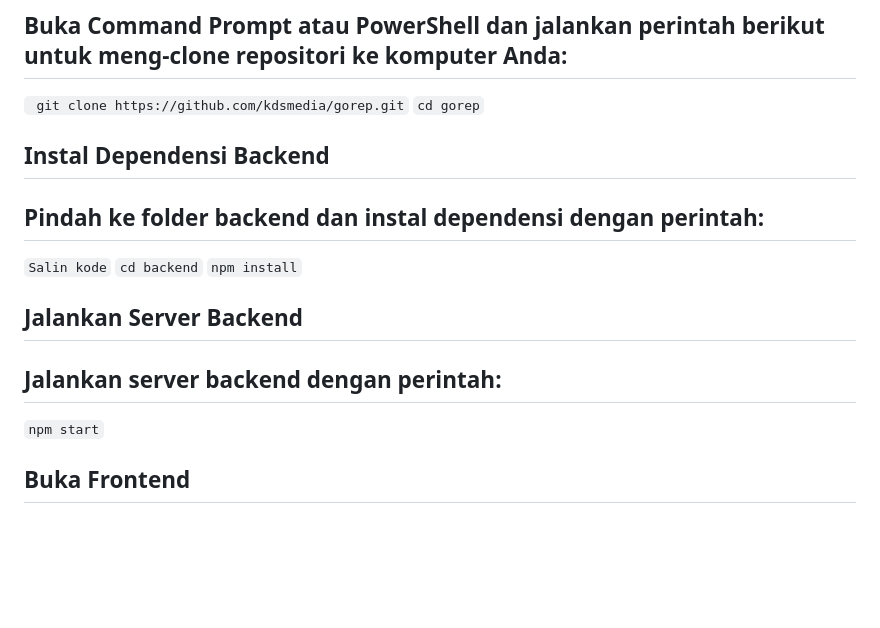
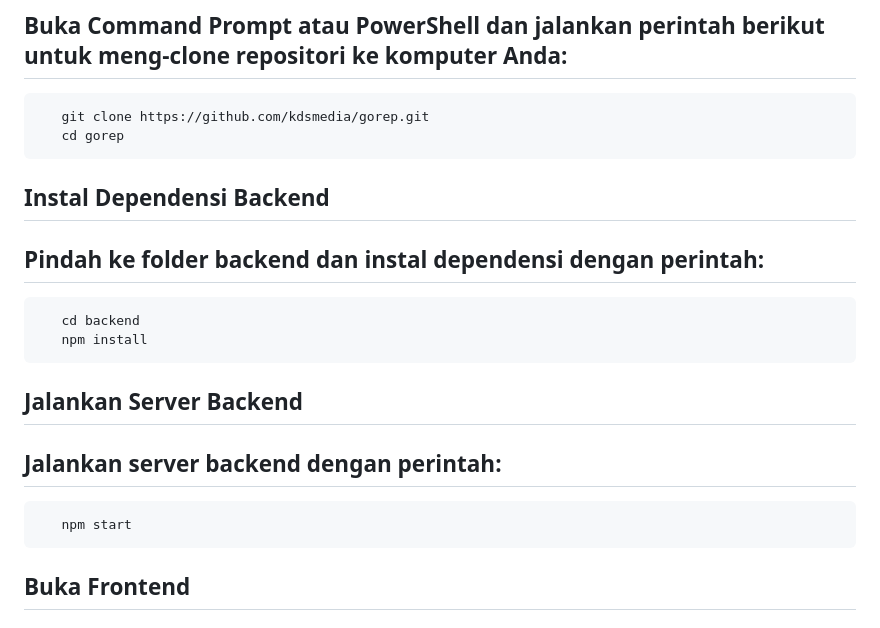
Before and after one commit to kdsmedia/gorep, a Markdown page: README.md, the part around the change. GitHub-like rendering; blank space fills up the shorter version.

````diff
--- a/README.md
+++ b/README.md
@@ -20,20 +20,23 @@
 ## Clone Repository
 ## Buka Command Prompt atau PowerShell dan jalankan perintah berikut untuk meng-clone repositori ke komputer Anda:
 
-   ``` git clone https://github.com/kdsmedia/gorep.git```
-   ```cd gorep```
+```
+   git clone https://github.com/kdsmedia/gorep.git
+   cd gorep
+```
 
 ## Instal Dependensi Backend
 ## Pindah ke folder backend dan instal dependensi dengan perintah:
-
-   ```Salin kode```
-   ```cd backend```
-   ```npm install```
-
+```
+   cd backend
+   npm install
+```
 ## Jalankan Server Backend
 ## Jalankan server backend dengan perintah:
 
-   ```npm start```
+```
+   npm start
+```
 
 ## Buka Frontend
 ## Buka frontend/index.html di browser Anda untuk mengakses antarmuka pengguna.
````
